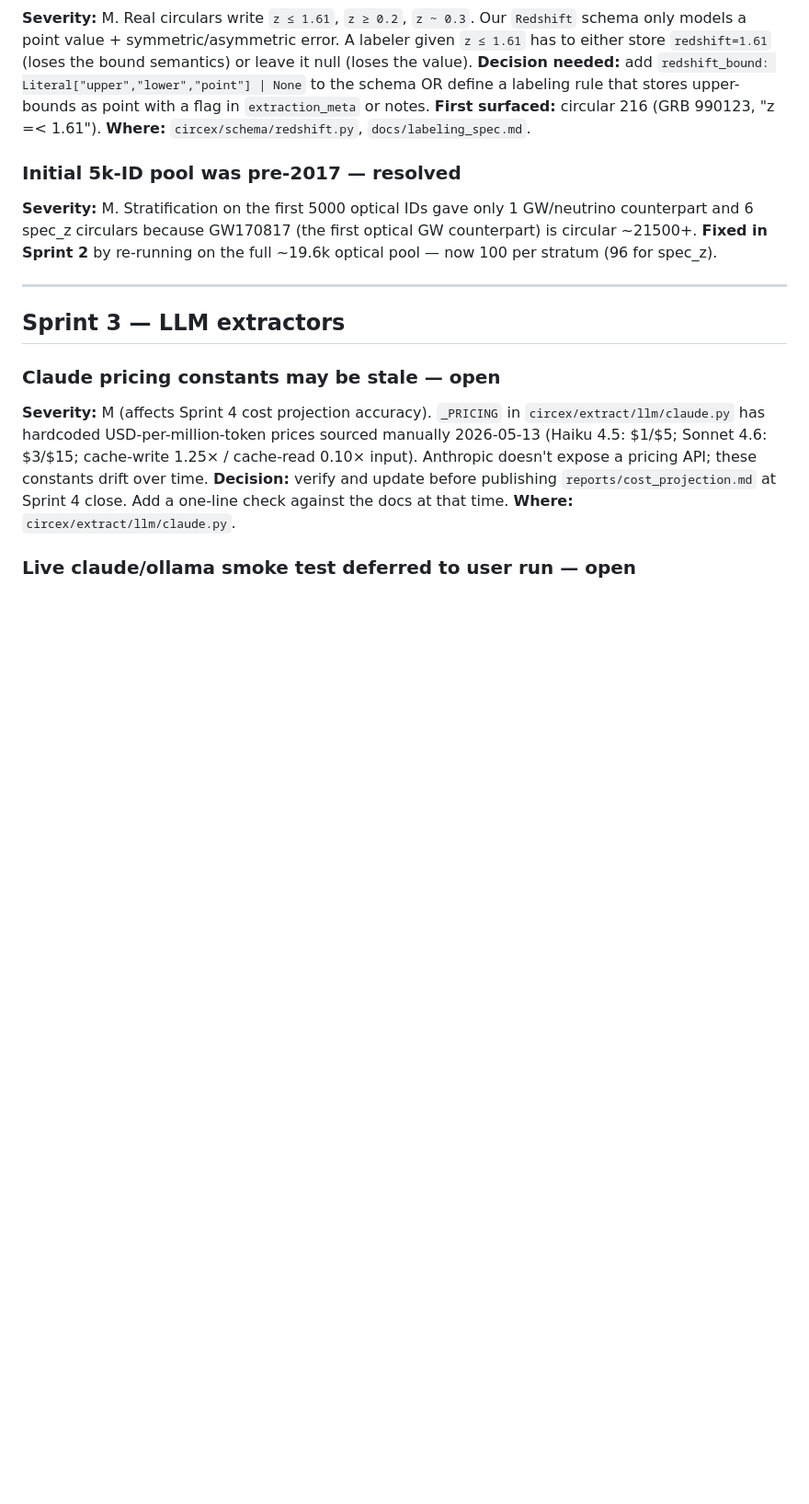
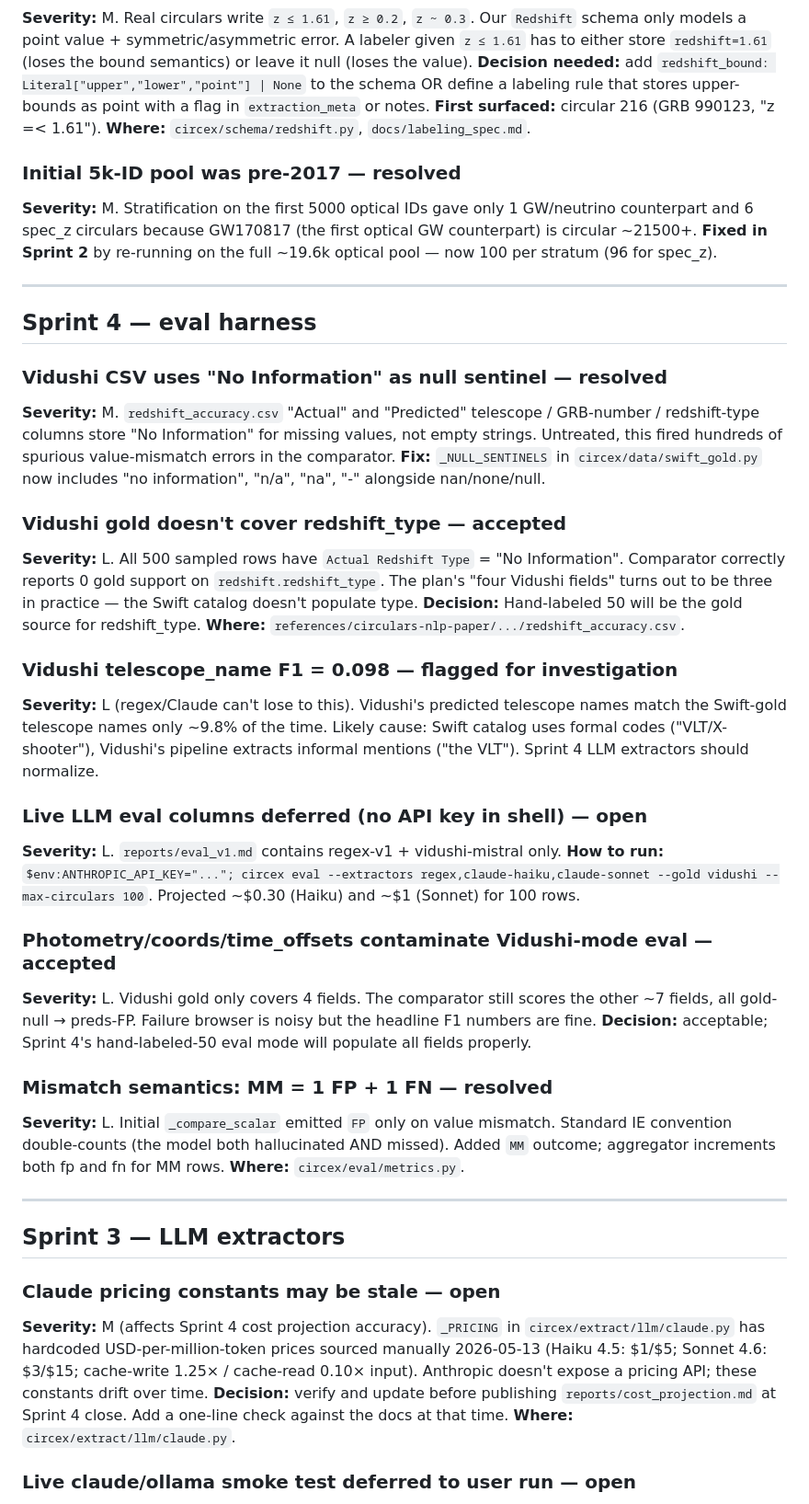
Before and after one commit to ThatSoulyGuy/Circex, a Markdown page: docs/known_issues.md, the part around the change. Shown at 92% size. Drawn GitHub-style; blank space fills up the shorter version.

Commit message:
Catalogue Sprint 4 known issues
Six entries: "No Information" null sentinel (resolved), Vidushi redshift_type
gold all-null (accepted), Vidushi telescope F1=0.098 (flagged), live LLM eval
deferred (open), photometry/coords contamination in Vidushi-mode (accepted),
MM mismatch semantics (resolved).

```diff
--- a/docs/known_issues.md
+++ b/docs/known_issues.md
@@ -56,6 +56,51 @@ GW/neutrino counterpart and 6 spec_z circulars because GW170817 (the first
 optical GW counterpart) is circular ~21500+. **Fixed in Sprint 2** by
 re-running on the full ~19.6k optical pool — now 100 per stratum (96 for
 spec_z).
+
+---
+
+## Sprint 4 — eval harness
+
+### Vidushi CSV uses "No Information" as null sentinel — **resolved**
+**Severity:** M. `redshift_accuracy.csv` "Actual" and "Predicted" telescope /
+GRB-number / redshift-type columns store "No Information" for missing values,
+not empty strings. Untreated, this fired hundreds of spurious value-mismatch
+errors in the comparator.
+**Fix:** `_NULL_SENTINELS` in `circex/data/swift_gold.py` now includes
+"no information", "n/a", "na", "-" alongside nan/none/null.
+
+### Vidushi gold doesn't cover redshift_type — **accepted**
+**Severity:** L. All 500 sampled rows have `Actual Redshift Type` =
+"No Information". Comparator correctly reports 0 gold support on
+`redshift.redshift_type`. The plan's "four Vidushi fields" turns out to be
+three in practice — the Swift catalog doesn't populate type.
+**Decision:** Hand-labeled 50 will be the gold source for redshift_type.
+**Where:** `references/circulars-nlp-paper/.../redshift_accuracy.csv`.
+
+### Vidushi telescope_name F1 = 0.098 — **flagged for investigation**
+**Severity:** L (regex/Claude can't lose to this). Vidushi's predicted telescope
+names match the Swift-gold telescope names only ~9.8% of the time. Likely cause:
+Swift catalog uses formal codes ("VLT/X-shooter"), Vidushi's pipeline extracts
+informal mentions ("the VLT"). Sprint 4 LLM extractors should normalize.
+
+### Live LLM eval columns deferred (no API key in shell) — **open**
+**Severity:** L. `reports/eval_v1.md` contains regex-v1 + vidushi-mistral only.
+**How to run:** `$env:ANTHROPIC_API_KEY="..."; circex eval --extractors
+regex,claude-haiku,claude-sonnet --gold vidushi --max-circulars 100`. Projected
+~$0.30 (Haiku) and ~$1 (Sonnet) for 100 rows.
+
+### Photometry/coords/time_offsets contaminate Vidushi-mode eval — **accepted**
+**Severity:** L. Vidushi gold only covers 4 fields. The comparator still scores
+the other ~7 fields, all gold-null → preds-FP. Failure browser is noisy but the
+headline F1 numbers are fine.
+**Decision:** acceptable; Sprint 4's hand-labeled-50 eval mode will populate all
+fields properly.
+
+### Mismatch semantics: MM = 1 FP + 1 FN — **resolved**
+**Severity:** L. Initial `_compare_scalar` emitted `FP` only on value mismatch.
+Standard IE convention double-counts (the model both hallucinated AND missed).
+Added `MM` outcome; aggregator increments both fp and fn for MM rows.
+**Where:** `circex/eval/metrics.py`.
 
 ---
 
```
